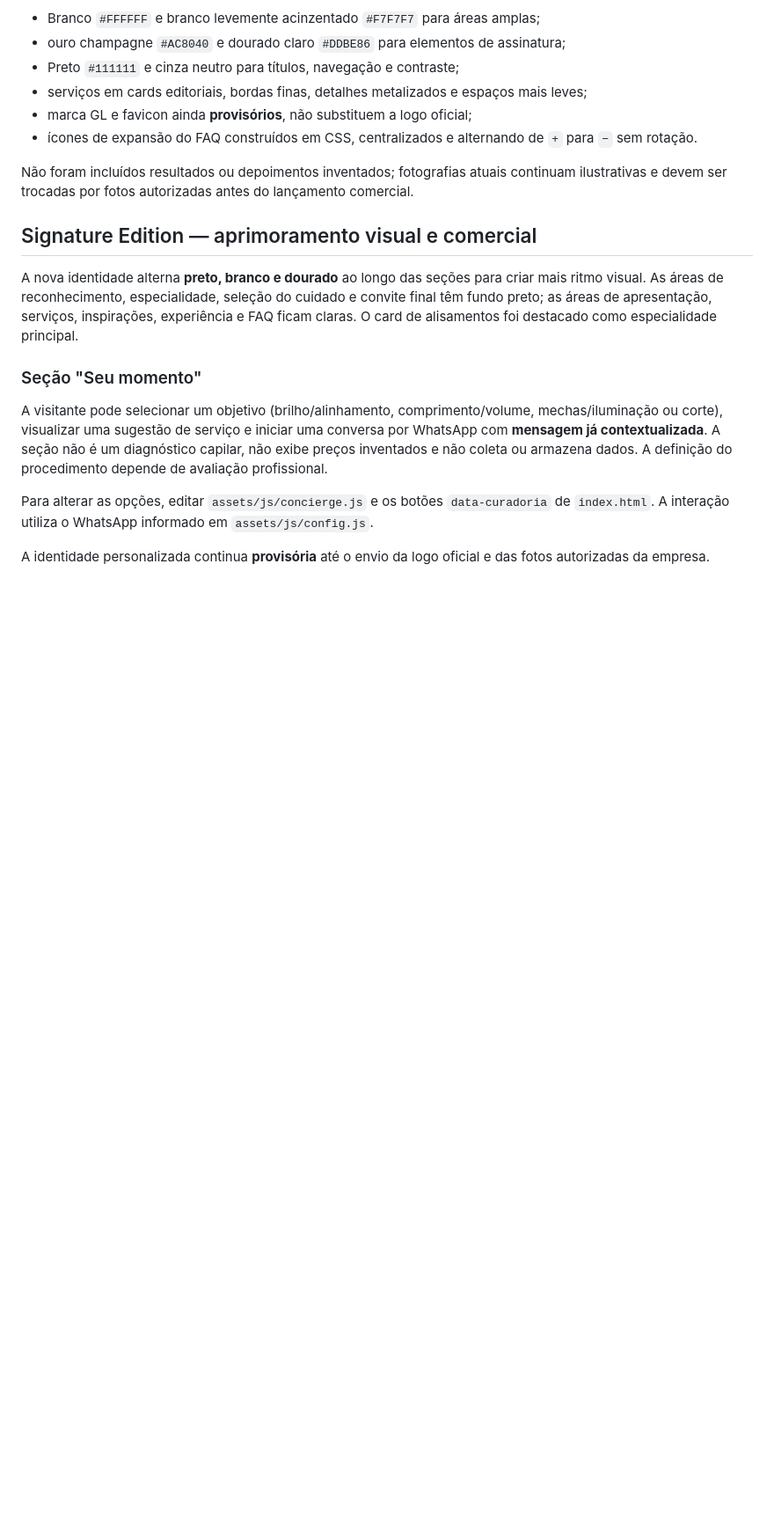
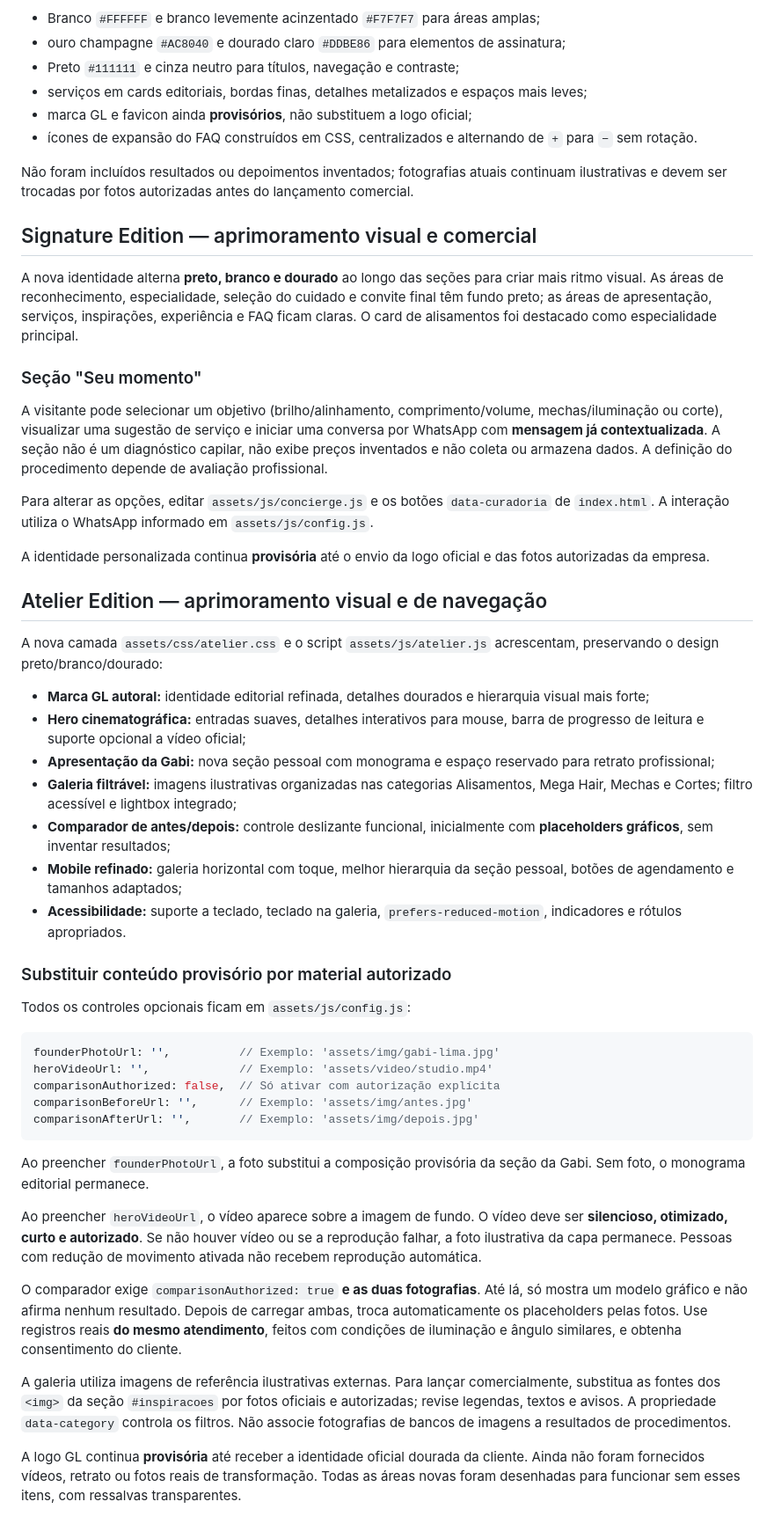
Before and after one commit to lzzamboniofc/StudioGabrielaLima, a Markdown page: README.md, the part around the change. Shown at 88% size. Drawn GitHub-style; blank space fills up the shorter version.

Commit message:
Documenta personalizações Atelier GL e troca segura por mídias oficiais

````diff
--- a/README.md
+++ b/README.md
@@ -95,3 +95,37 @@ A visitante pode selecionar um objetivo (brilho/alinhamento, comprimento/volume,
 Para alterar as opções, editar `assets/js/concierge.js` e os botões `data-curadoria` de `index.html`. A interação utiliza o WhatsApp informado em `assets/js/config.js`.
 
 A identidade personalizada continua **provisória** até o envio da logo oficial e das fotos autorizadas da empresa.
+
+## Atelier Edition — aprimoramento visual e de navegação
+
+A nova camada `assets/css/atelier.css` e o script `assets/js/atelier.js` acrescentam, preservando o design preto/branco/dourado:
+
+- **Marca GL autoral:** identidade editorial refinada, detalhes dourados e hierarquia visual mais forte;
+- **Hero cinematográfica:** entradas suaves, detalhes interativos para mouse, barra de progresso de leitura e suporte opcional a vídeo oficial;
+- **Apresentação da Gabi:** nova seção pessoal com monograma e espaço reservado para retrato profissional;
+- **Galeria filtrável:** imagens ilustrativas organizadas nas categorias Alisamentos, Mega Hair, Mechas e Cortes; filtro acessível e lightbox integrado;
+- **Comparador de antes/depois:** controle deslizante funcional, inicialmente com **placeholders gráficos**, sem inventar resultados;
+- **Mobile refinado:** galeria horizontal com toque, melhor hierarquia da seção pessoal, botões de agendamento e tamanhos adaptados;
+- **Acessibilidade:** suporte a teclado, teclado na galeria, `prefers-reduced-motion`, indicadores e rótulos apropriados.
+
+### Substituir conteúdo provisório por material autorizado
+
+Todos os controles opcionais ficam em `assets/js/config.js`:
+
+```js
+founderPhotoUrl: '',          // Exemplo: 'assets/img/gabi-lima.jpg'
+heroVideoUrl: '',             // Exemplo: 'assets/video/studio.mp4'
+comparisonAuthorized: false,  // Só ativar com autorização explícita
+comparisonBeforeUrl: '',      // Exemplo: 'assets/img/antes.jpg'
+comparisonAfterUrl: '',       // Exemplo: 'assets/img/depois.jpg'
+```
+
+Ao preencher `founderPhotoUrl`, a foto substitui a composição provisória da seção da Gabi. Sem foto, o monograma editorial permanece.
+
+Ao preencher `heroVideoUrl`, o vídeo aparece sobre a imagem de fundo. O vídeo deve ser **silencioso, otimizado, curto e autorizado**. Se não houver vídeo ou se a reprodução falhar, a foto ilustrativa da capa permanece. Pessoas com redução de movimento ativada não recebem reprodução automática.
+
+O comparador exige `comparisonAuthorized: true` **e as duas fotografias**. Até lá, só mostra um modelo gráfico e não afirma nenhum resultado. Depois de carregar ambas, troca automaticamente os placeholders pelas fotos. Use registros reais **do mesmo atendimento**, feitos com condições de iluminação e ângulo similares, e obtenha consentimento do cliente.
+
+A galeria utiliza imagens de referência ilustrativas externas. Para lançar comercialmente, substitua as fontes dos `<img>` da seção `#inspiracoes` por fotos oficiais e autorizadas; revise legendas, textos e avisos. A propriedade `data-category` controla os filtros. Não associe fotografias de bancos de imagens a resultados de procedimentos.
+
+A logo GL continua **provisória** até receber a identidade oficial dourada da cliente. Ainda não foram fornecidos vídeos, retrato ou fotos reais de transformação. Todas as áreas novas foram desenhadas para funcionar sem esses itens, com ressalvas transparentes.
````
